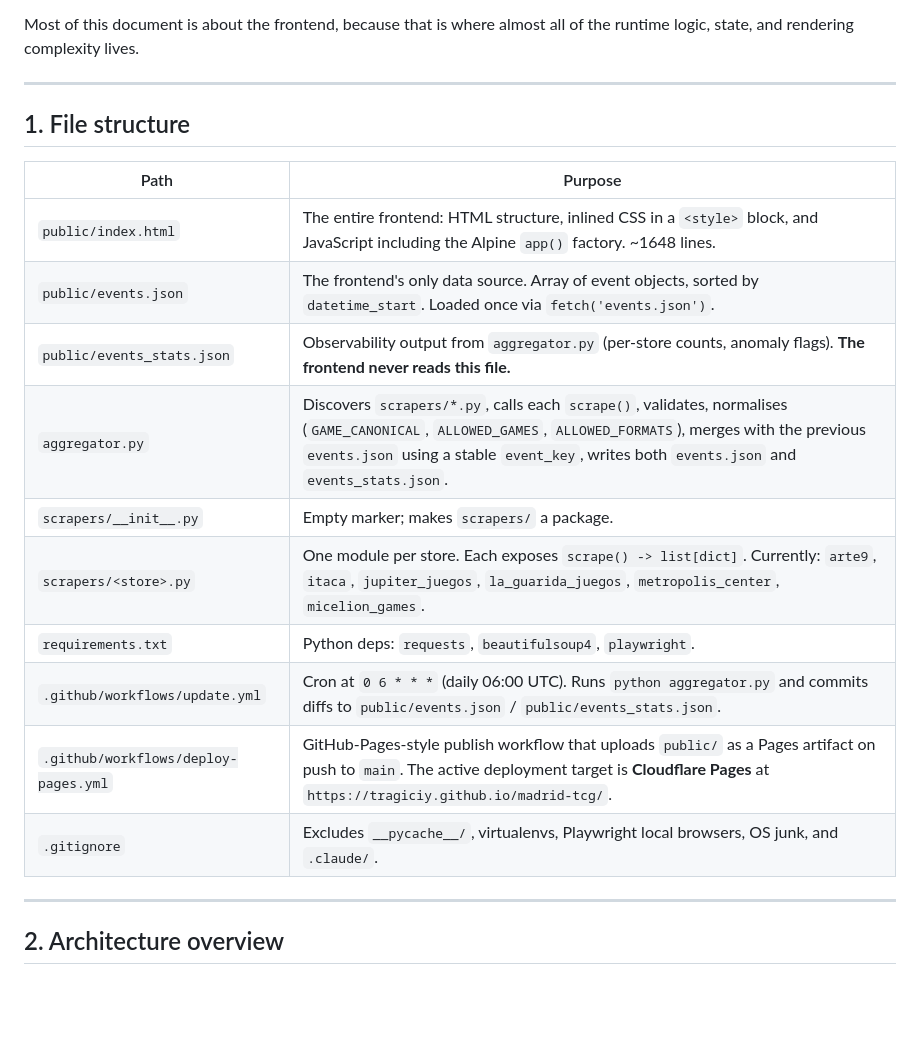
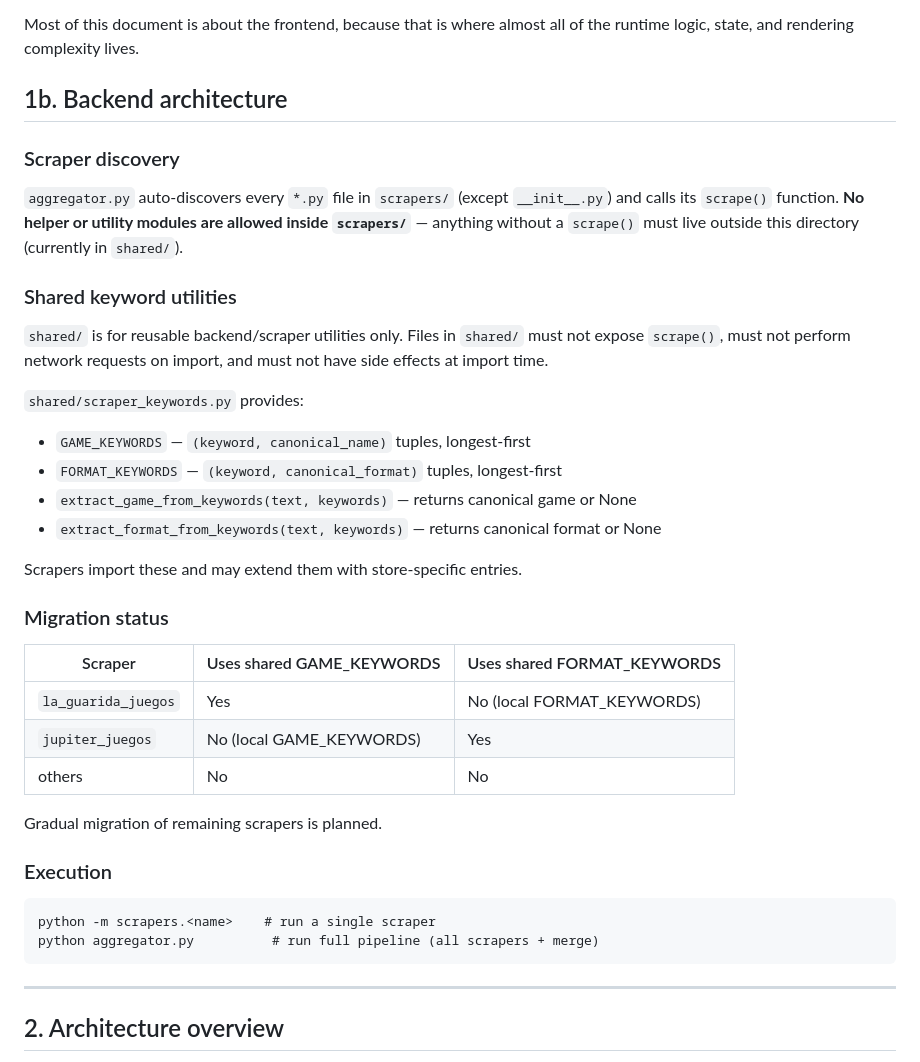
Before and after one commit to Tragiciy/madrid-tcg, a Markdown page: PROJECT_CONTEXT.md, the part around one of its changes. Drawn GitHub-style; blank space fills up the shorter version.

Commit message:
docs: clarify shared backend utilities

````diff
--- a/PROJECT_CONTEXT.md
+++ b/PROJECT_CONTEXT.md
@@ -13,22 +13,39 @@ The project has two halves that meet at one file:
 Most of this document is about the frontend, because that is where almost all
 of the runtime logic, state, and rendering complexity lives.
 
----
+## 1b. Backend architecture
 
-## 1. File structure
+### Scraper discovery
+`aggregator.py` auto-discovers every `*.py` file in `scrapers/` (except
+`__init__.py`) and calls its `scrape()` function. **No helper or utility
+modules are allowed inside `scrapers/`** — anything without a `scrape()`
+must live outside this directory (currently in `shared/`).
 
-| Path | Purpose |
-| --- | --- |
-| `public/index.html` | The entire frontend: HTML structure, inlined CSS in a `<style>` block, and JavaScript including the Alpine `app()` factory. ~1648 lines. |
-| `public/events.json` | The frontend's only data source. Array of event objects, sorted by `datetime_start`. Loaded once via `fetch('events.json')`. |
-| `public/events_stats.json` | Observability output from `aggregator.py` (per-store counts, anomaly flags). **The frontend never reads this file.** |
-| `aggregator.py` | Discovers `scrapers/*.py`, calls each `scrape()`, validates, normalises (`GAME_CANONICAL`, `ALLOWED_GAMES`, `ALLOWED_FORMATS`), merges with the previous `events.json` using a stable `event_key`, writes both `events.json` and `events_stats.json`. |
-| `scrapers/__init__.py` | Empty marker; makes `scrapers/` a package. |
-| `scrapers/<store>.py` | One module per store. Each exposes `scrape() -> list[dict]`. Currently: `arte9`, `itaca`, `jupiter_juegos`, `la_guarida_juegos`, `metropolis_center`, `micelion_games`. |
-| `requirements.txt` | Python deps: `requests`, `beautifulsoup4`, `playwright`. |
-| `.github/workflows/update.yml` | Cron at `0 6 * * *` (daily 06:00 UTC). Runs `python aggregator.py` and commits diffs to `public/events.json` / `public/events_stats.json`. |
-| `.github/workflows/deploy-pages.yml` | GitHub-Pages-style publish workflow that uploads `public/` as a Pages artifact on push to `main`. The active deployment target is **Cloudflare Pages** at `https://tragiciy.github.io/madrid-tcg/`. |
-| `.gitignore` | Excludes `__pycache__/`, virtualenvs, Playwright local browsers, OS junk, and `.claude/`. |
+### Shared keyword utilities
+`shared/` is for reusable backend/scraper utilities only. Files in `shared/` must not expose `scrape()`, must not perform network requests on import, and must not have side effects at import time.
+
+`shared/scraper_keywords.py` provides:
+- `GAME_KEYWORDS` — `(keyword, canonical_name)` tuples, longest-first
+- `FORMAT_KEYWORDS` — `(keyword, canonical_format)` tuples, longest-first
+- `extract_game_from_keywords(text, keywords)` — returns canonical game or None
+- `extract_format_from_keywords(text, keywords)` — returns canonical format or None
+
+Scrapers import these and may extend them with store-specific entries.
+
+### Migration status
+| Scraper | Uses shared GAME_KEYWORDS | Uses shared FORMAT_KEYWORDS |
+| --- | --- | --- |
+| `la_guarida_juegos` | Yes | No (local FORMAT_KEYWORDS) |
+| `jupiter_juegos` | No (local GAME_KEYWORDS) | Yes |
+| others | No | No |
+
+Gradual migration of remaining scrapers is planned.
+
+### Execution
+```
+python -m scrapers.<name>    # run a single scraper
+python aggregator.py          # run full pipeline (all scrapers + merge)
+```
 
 ---
 
````
Also changed, not shown: other parts of PROJECT_CONTEXT.md (+17 -5 lines).
